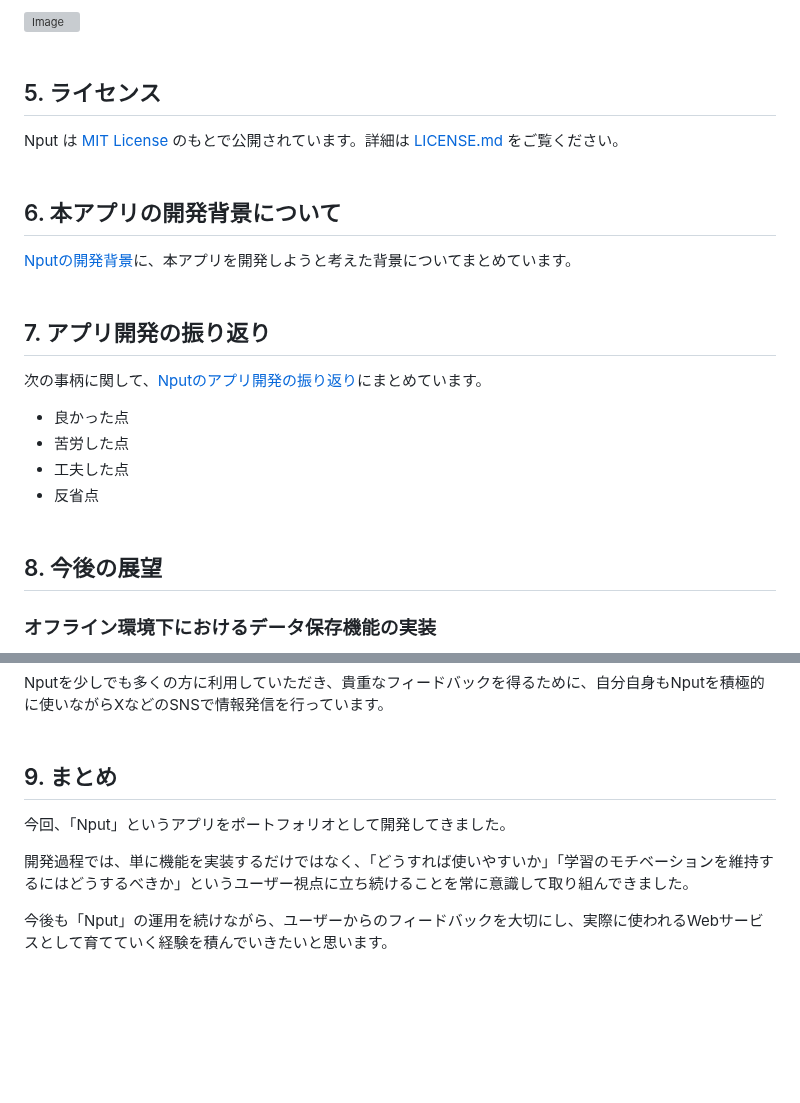
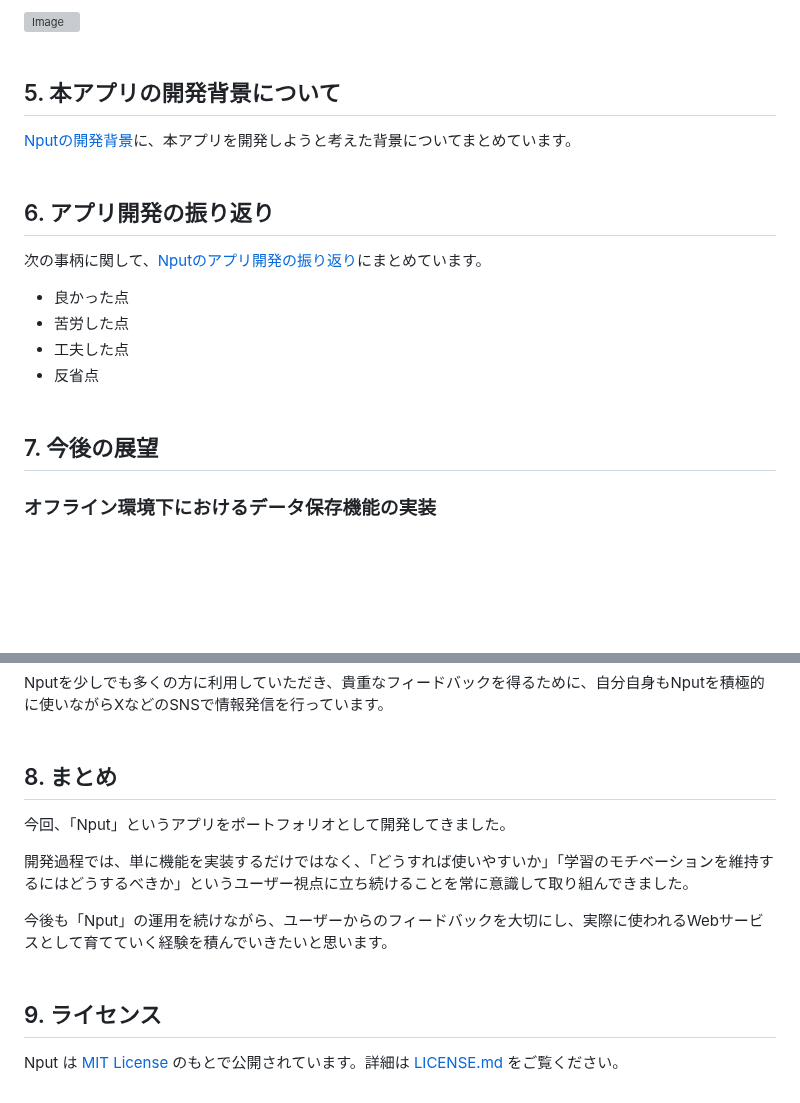
Before and after one commit to hirolibe/nput, a Markdown page: README.md, 2 parts joined by grey strips. Rendered like a GitHub page; blank space fills up the shorter version; grey boxes are pictures that could not be loaded.

```diff
--- a/README.md
+++ b/README.md
@@ -218,16 +218,12 @@ URL: [https://n-put.com](https://n-put.com)
 ![Image](https://github.com/user-attachments/assets/150d25dc-83a6-448c-9792-08faa6adf6f7)
 <br><br>
 
-## 5. ライセンス
-Nput は [MIT License](https://opensource.org/licenses/MIT) のもとで公開されています。詳細は [LICENSE.md](https://github.com/hirolibe/nput/blob/main/LICENSE.md) をご覧ください。
-<br><br>
-
-## 6. 本アプリの開発背景について
+## 5. 本アプリの開発背景について
 
 [Nputの開発背景](https://n-put.com/HiroLibe/notes/8o1JzaLHvsUeav)に、本アプリを開発しようと考えた背景についてまとめています。
 <br><br>
 
-## 7. アプリ開発の振り返り
+## 6. アプリ開発の振り返り
 
 次の事柄に関して、[Nputのアプリ開発の振り返り](https://n-put.com/HiroLibe/notes/j0If5O0doSs4KD)にまとめています。
 
@@ -237,7 +233,7 @@ Nput は [MIT License](https://opensource.org/licenses/MIT) のもとで公開
 - 反省点
 <br><br>
 
-## 8. 今後の展望
+## 7. 今後の展望
 
 ### オフライン環境下におけるデータ保存機能の実装
 
@@ -252,10 +248,14 @@ Nput は [MIT License](https://opensource.org/licenses/MIT) のもとで公開
 Nputを少しでも多くの方に利用していただき、貴重なフィードバックを得るために、自分自身もNputを積極的に使いながらXなどのSNSで情報発信を行っています。
 <br><br>
 
-## 9. まとめ
+## 8. まとめ
 
 今回、「Nput」というアプリをポートフォリオとして開発してきました。
 
 開発過程では、単に機能を実装するだけではなく、「どうすれば使いやすいか」「学習のモチベーションを維持するにはどうするべきか」というユーザー視点に立ち続けることを常に意識して取り組んできました。
 
 今後も「Nput」の運用を続けながら、ユーザーからのフィードバックを大切にし、実際に使われるWebサービスとして育てていく経験を積んでいきたいと思います。
+<br><br>
+
+## 9. ライセンス
+Nput は [MIT License](https://opensource.org/licenses/MIT) のもとで公開されています。詳細は [LICENSE.md](https://github.com/hirolibe/nput/blob/main/LICENSE.md) をご覧ください。
```
